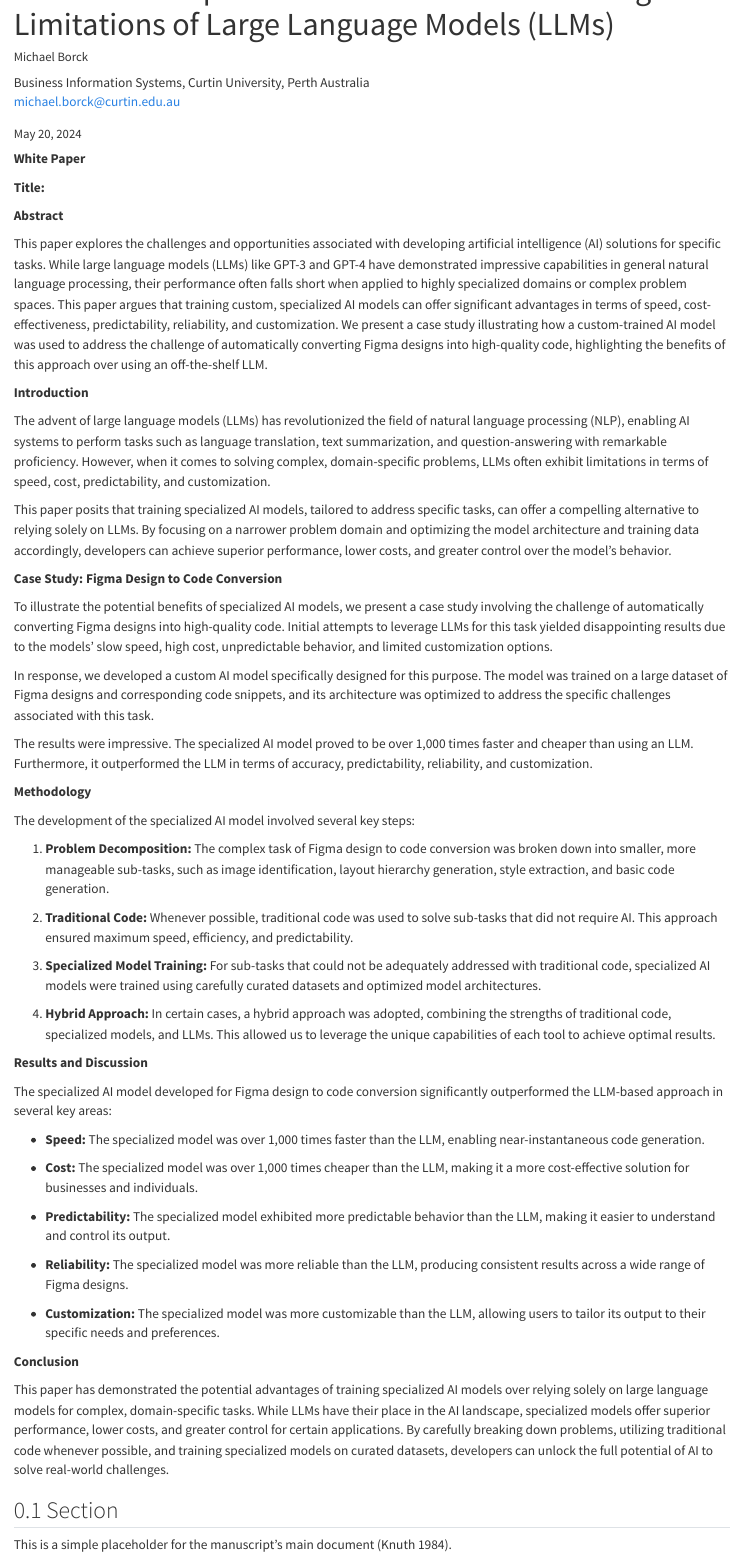
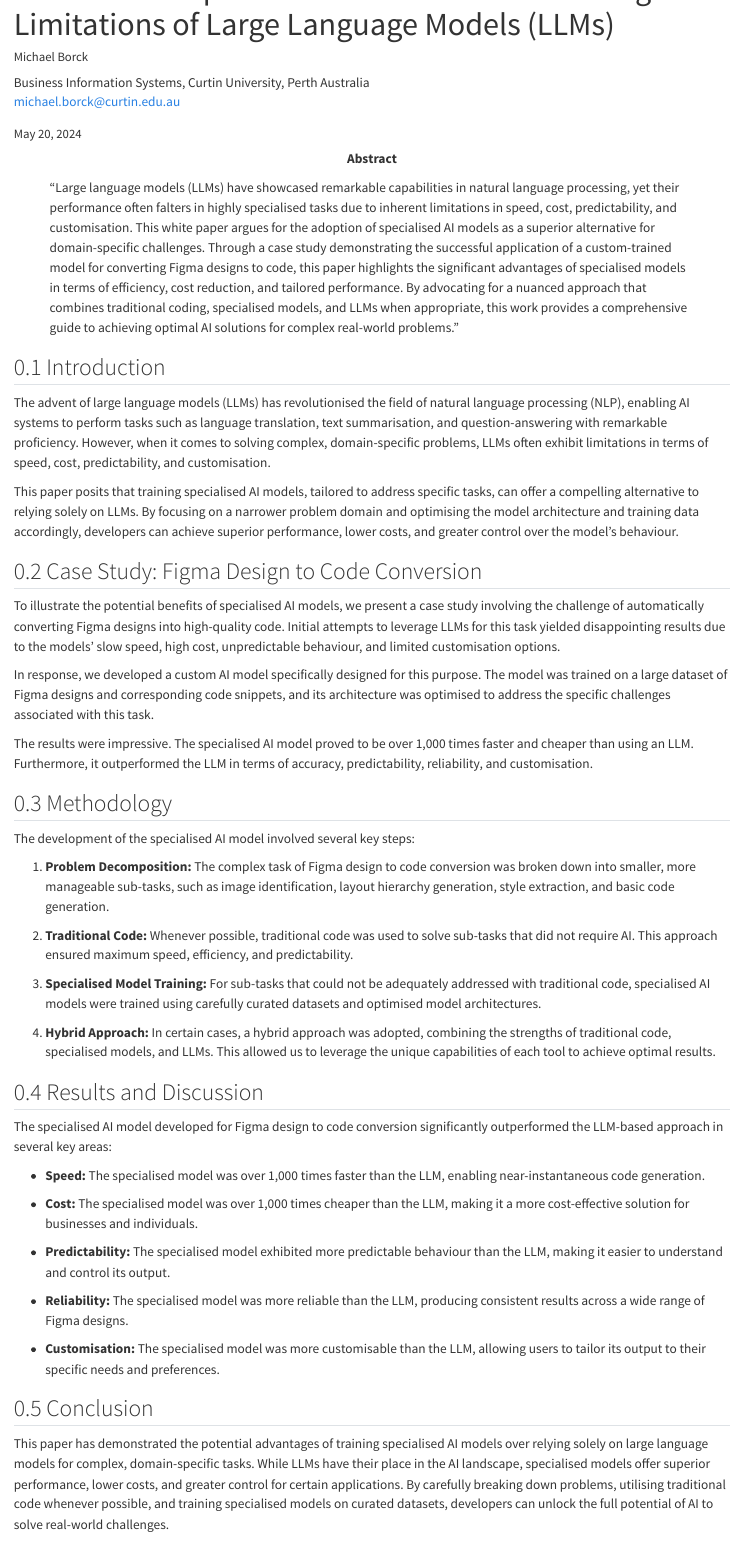
Before and after one commit to BARG-Curtin-University/specialised-ai-models-over-llms, a Quarto document (index.qmd): the page in a window 1100 px wide, from 60 px down. Rendered offline with R 4.5, knitr and Pandoc in place of Quarto, with nearby package versions.

Commit message:
add keyword and key points

```diff
--- a/index.qmd
+++ b/index.qmd
@@ -13,5 +13,11 @@ author:
       - Software
       - Visualisation
 keywords:
+  - Specialised AI
+  - Large Language Models (LLMs)
+  - Figma
+  - Code Generation
+  - Customisation
 abstract: |
+  "Large language models (LLMs) have showcased remarkable capabilities in natural language processing, yet their performance often falters in highly specialised tasks due to inherent limitations in speed, cost, predictability, and customisation. This white paper argues for the adoption of specialised AI models as a superior alternative for domain-specific challenges. Through a case study demonstrating the successful application of a custom-trained model for converting Figma designs to code, this paper highlights the significant advantages of specialised models in terms of efficiency, cost reduction, and tailored performance. By advocating for a nuanced approach that combines traditional coding, specialised models, and LLMs when appropriate, this work provides a comprehensive guide to achieving optimal AI solutions for complex real-world problems."
 plain-language-summary: |
@@ -18,4 +25,10 @@ plain-language-summary: |
 key-points:
+  - For domain-specific challenges, custom-trained models offer superior speed, cost-efficiency, predictability, reliability, and customisation compared to large language models.
+  - Combining traditional coding, specialised models, and LLMs when appropriate maximises efficiency and effectiveness in solving complex problems.
+  - Breaking down complex tasks into smaller, manageable sub-tasks is essential for successfully implementing specialised AI solutions.
+  - The performance of specialised AI models is directly tied to the quality of the training data, emphasising the importance of careful curation and validation.
+  - Specialised models can be tailored to meet specific needs and preferences, offering greater control and flexibility than general-purpose LLMs.
+
 date: last-modified
 bibliography: references.bib
 citation:
@@ -23,58 +36,46 @@ citation:
 number-sections: true
 ---
 
-**White Paper**
+## Introduction
 
-**Title: **
+The advent of large language models (LLMs) has revolutionised the field of natural language processing (NLP), enabling AI systems to perform tasks such as language translation, text summarisation, and question-answering with remarkable proficiency. However, when it comes to solving complex, domain-specific problems, LLMs often exhibit limitations in terms of speed, cost, predictability, and customisation.
 
-**Abstract**
+This paper posits that training specialised AI models, tailored to address specific tasks, can offer a compelling alternative to relying solely on LLMs. By focusing on a narrower problem domain and optimising the model architecture and training data accordingly, developers can achieve superior performance, lower costs, and greater control over the model's behaviour.
 
-This paper explores the challenges and opportunities associated with developing artificial intelligence (AI) solutions for specific tasks. While large language models (LLMs) like GPT-3 and GPT-4 have demonstrated impressive capabilities in general natural language processing, their performance often falls short when applied to highly specialized domains or complex problem spaces. This paper argues that training custom, specialized AI models can offer significant advantages in terms of speed, cost-effectiveness, predictability, reliability, and customization. We present a case study illustrating how a custom-trained AI model was used to address the challenge of automatically converting Figma designs into high-quality code, highlighting the benefits of this approach over using an off-the-shelf LLM.
+## Case Study: Figma Design to Code Conversion
 
-**Introduction**
+To illustrate the potential benefits of specialised AI models, we present a case study involving the challenge of automatically converting Figma designs into high-quality code. Initial attempts to leverage LLMs for this task yielded disappointing results due to the models' slow speed, high cost, unpredictable behaviour, and limited customisation options.
 
-The advent of large language models (LLMs) has revolutionized the field of natural language processing (NLP), enabling AI systems to perform tasks such as language translation, text summarization, and question-answering with remarkable proficiency. However, when it comes to solving complex, domain-specific problems, LLMs often exhibit limitations in terms of speed, cost, predictability, and customization.
+In response, we developed a custom AI model specifically designed for this purpose. The model was trained on a large dataset of Figma designs and corresponding code snippets, and its architecture was optimised to address the specific challenges associated with this task.
 
-This paper posits that training specialized AI models, tailored to address specific tasks, can offer a compelling alternative to relying solely on LLMs. By focusing on a narrower problem domain and optimizing the model architecture and training data accordingly, developers can achieve superior performance, lower costs, and greater control over the model's behavior.
+The results were impressive. The specialised AI model proved to be over 1,000 times faster and cheaper than using an LLM. Furthermore, it outperformed the LLM in terms of accuracy, predictability, reliability, and customisation.
 
-**Case Study: Figma Design to Code Conversion**
+## Methodology
 
-To illustrate the potential benefits of specialized AI models, we present a case study involving the challenge of automatically converting Figma designs into high-quality code. Initial attempts to leverage LLMs for this task yielded disappointing results due to the models' slow speed, high cost, unpredictable behavior, and limited customization options.
-
-In response, we developed a custom AI model specifically designed for this purpose. The model was trained on a large dataset of Figma designs and corresponding code snippets, and its architecture was optimized to address the specific challenges associated with this task.
-
-The results were impressive. The specialized AI model proved to be over 1,000 times faster and cheaper than using an LLM. Furthermore, it outperformed the LLM in terms of accuracy, predictability, reliability, and customization.
-
-**Methodology**
-
-The development of the specialized AI model involved several key steps:
+The development of the specialised AI model involved several key steps:
 
 1. **Problem Decomposition:** The complex task of Figma design to code conversion was broken down into smaller, more manageable sub-tasks, such as image identification, layout hierarchy generation, style extraction, and basic code generation.
 
 2. **Traditional Code:** Whenever possible, traditional code was used to solve sub-tasks that did not require AI. This approach ensured maximum speed, efficiency, and predictability.
 
-3. **Specialized Model Training:** For sub-tasks that could not be adequately addressed with traditional code, specialized AI models were trained using carefully curated datasets and optimized model architectures.
+3. **Specialised Model Training:** For sub-tasks that could not be adequately addressed with traditional code, specialised AI models were trained using carefully curated datasets and optimised model architectures.
 
-4. **Hybrid Approach:** In certain cases, a hybrid approach was adopted, combining the strengths of traditional code, specialized models, and LLMs. This allowed us to leverage the unique capabilities of each tool to achieve optimal results.
+4. **Hybrid Approach:** In certain cases, a hybrid approach was adopted, combining the strengths of traditional code, specialised models, and LLMs. This allowed us to leverage the unique capabilities of each tool to achieve optimal results.
 
-**Results and Discussion**
+## Results and Discussion
 
-The specialized AI model developed for Figma design to code conversion significantly outperformed the LLM-based approach in several key areas:
+The specialised AI model developed for Figma design to code conversion significantly outperformed the LLM-based approach in several key areas:
 
-* **Speed:** The specialized model was over 1,000 times faster than the LLM, enabling near-instantaneous code generation.
+* **Speed:** The specialised model was over 1,000 times faster than the LLM, enabling near-instantaneous code generation.
 
-* **Cost:** The specialized model was over 1,000 times cheaper than the LLM, making it a more cost-effective solution for businesses and individuals.
+* **Cost:** The specialised model was over 1,000 times cheaper than the LLM, making it a more cost-effective solution for businesses and individuals.
 
-* **Predictability:** The specialized model exhibited more predictable behavior than the LLM, making it easier to understand and control its output.
+* **Predictability:** The specialised model exhibited more predictable behaviour than the LLM, making it easier to understand and control its output.
 
-* **Reliability:** The specialized model was more reliable than the LLM, producing consistent results across a wide range of Figma designs.
+* **Reliability:** The specialised model was more reliable than the LLM, producing consistent results across a wide range of Figma designs.
 
-* **Customization:** The specialized model was more customizable than the LLM, allowing users to tailor its output to their specific needs and preferences.
+* **Customisation:** The specialised model was more customisable than the LLM, allowing users to tailor its output to their specific needs and preferences.
 
-**Conclusion**
+## Conclusion
 
-This paper has demonstrated the potential advantages of training specialized AI models over relying solely on large language models for complex, domain-specific tasks. While LLMs have their place in the AI landscape, specialized models offer superior performance, lower costs, and greater control for certain applications. By carefully breaking down problems, utilizing traditional code whenever possible, and training specialized models on curated datasets, developers can unlock the full potential of AI to solve real-world challenges.
-
-
-## Section
-This is a simple placeholder for the manuscript's main document [@knuth84].
+This paper has demonstrated the potential advantages of training specialised AI models over relying solely on large language models for complex, domain-specific tasks. While LLMs have their place in the AI landscape, specialised models offer superior performance, lower costs, and greater control for certain applications. By carefully breaking down problems, utilising traditional code whenever possible, and training specialised models on curated datasets, developers can unlock the full potential of AI to solve real-world challenges.
```
Also changed, not shown: index.qmd (1 more changed lines).
